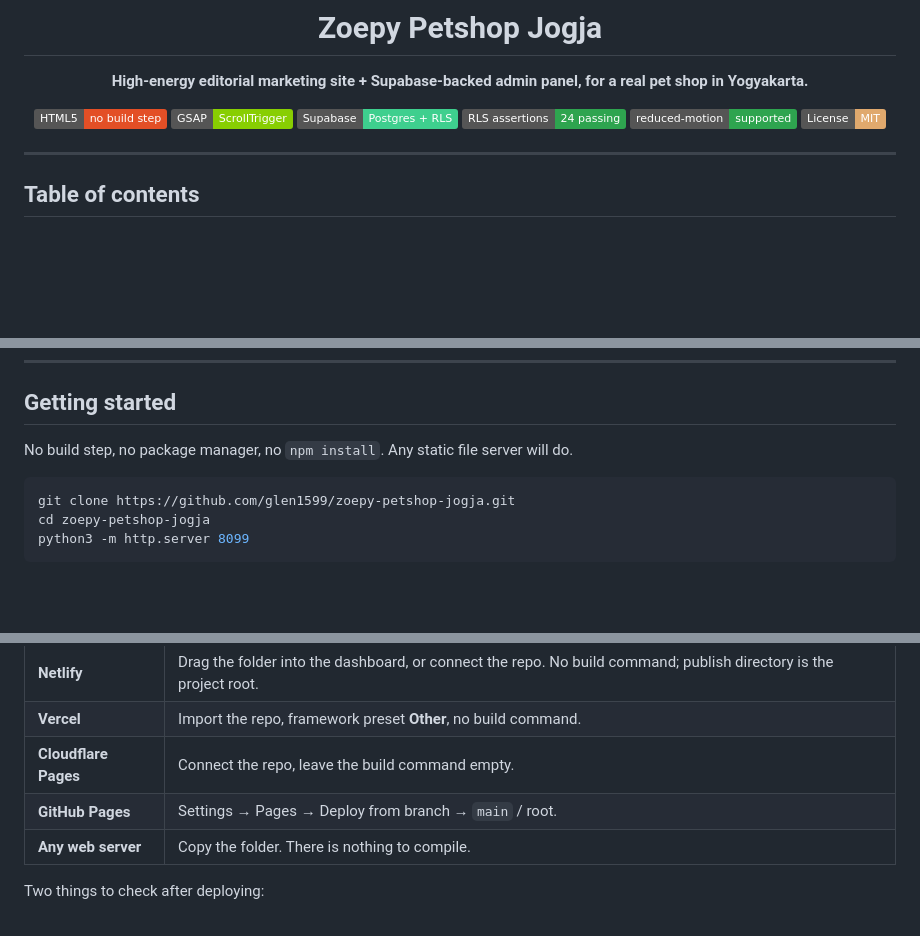
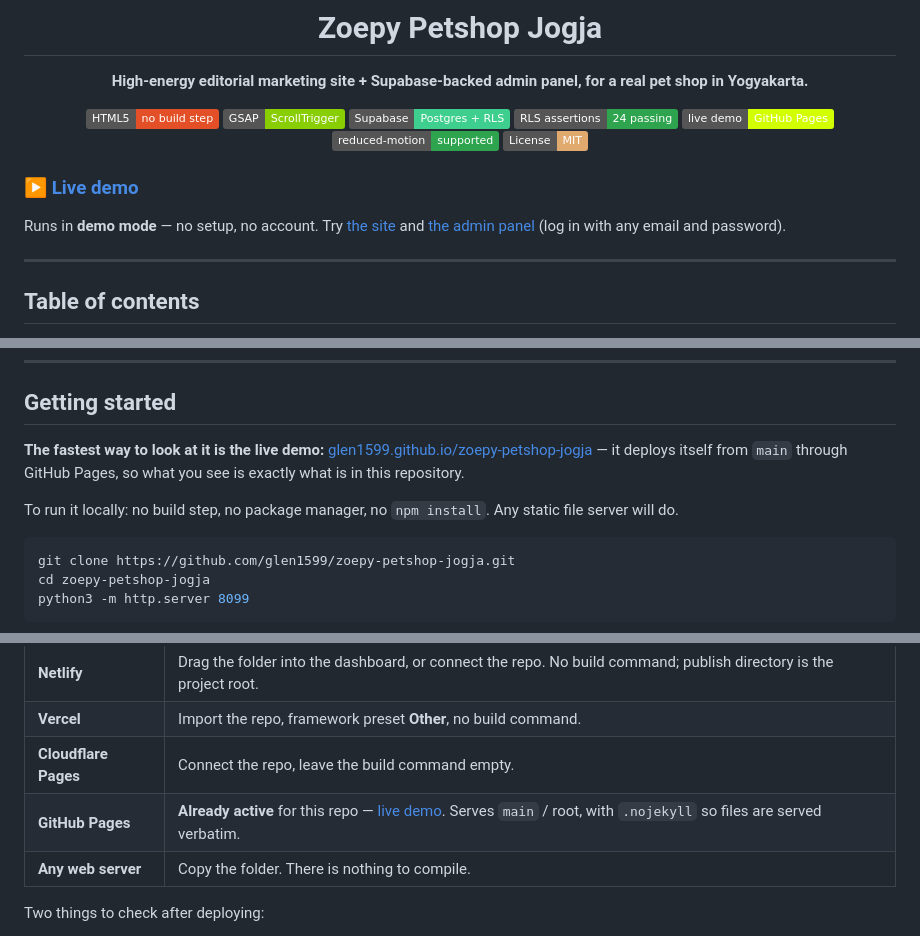
Before and after one commit to glen1599/zoepy-petshop-jogja, a Markdown page: README.md, 3 parts joined by grey strips. Rendered like a GitHub page; badges without logos; blank space fills up the shorter version.

Commit message:
docs: add the live demo link
The site is now served from GitHub Pages, so the README points at a URL that
can actually be opened instead of asking the reader to clone and run a server
first.

````diff
--- a/README.md
+++ b/README.md
@@ -8,10 +8,18 @@
 ![GSAP](https://img.shields.io/badge/GSAP-ScrollTrigger-88CE02?logo=greensock&logoColor=black)
 ![Supabase](https://img.shields.io/badge/Supabase-Postgres%20%2B%20RLS-3ECF8E?logo=supabase&logoColor=white)
 ![tests](https://img.shields.io/badge/RLS%20assertions-24%20passing-2ea44f)
+![Live demo](https://img.shields.io/badge/live%20demo-GitHub%20Pages-d2ff00)
 ![Accessibility](https://img.shields.io/badge/reduced--motion-supported-2ea44f)
 ![License](https://img.shields.io/badge/License-MIT-e0a96d)
 
 </div>
+
+### ▶ [Live demo](https://glen1599.github.io/zoepy-petshop-jogja/)
+
+Runs in **demo mode** — no setup, no account. Try
+[the site](https://glen1599.github.io/zoepy-petshop-jogja/index.html) and
+[the admin panel](https://glen1599.github.io/zoepy-petshop-jogja/admin.html)
+(log in with any email and password).
 
 ---
 
@@ -396,7 +404,13 @@ pages with enough bespoke layout that generating them would cost more than it sa
 
 ## Getting started
 
-No build step, no package manager, no `npm install`. Any static file server will do.
+**The fastest way to look at it is the live demo:**
+[glen1599.github.io/zoepy-petshop-jogja](https://glen1599.github.io/zoepy-petshop-jogja/)
+— it deploys itself from `main` through GitHub Pages, so what you see is exactly what is in
+this repository.
+
+To run it locally: no build step, no package manager, no `npm install`. Any static file
+server will do.
 
 ```bash
 git clone https://github.com/glen1599/zoepy-petshop-jogja.git
@@ -540,7 +554,7 @@ Any static host works — the site is plain files with no server-side rendering.
 | **Netlify** | Drag the folder into the dashboard, or connect the repo. No build command; publish directory is the project root. |
 | **Vercel** | Import the repo, framework preset **Other**, no build command. |
 | **Cloudflare Pages** | Connect the repo, leave the build command empty. |
-| **GitHub Pages** | Settings → Pages → Deploy from branch → `main` / root. |
+| **GitHub Pages** | **Already active** for this repo — [live demo](https://glen1599.github.io/zoepy-petshop-jogja/). Serves `main` / root, with `.nojekyll` so files are served verbatim. |
 | **Any web server** | Copy the folder. There is nothing to compile. |
 
 Two things to check after deploying:
````
